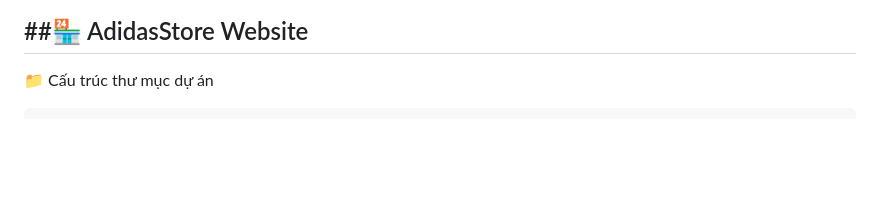
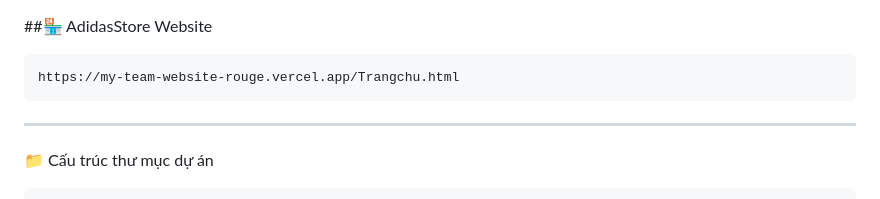
Before and after one commit to asuna-chan123/my-team-website, a Markdown page: README.md, the part around the change. GitHub-like rendering; blank space fills up the shorter version.

````diff
--- a/README.md
+++ b/README.md
@@ -1,4 +1,7 @@
 ##🏪 AdidasStore Website
+```
+https://my-team-website-rouge.vercel.app/Trangchu.html
+```
 ---
 📁 Cấu trúc thư mục dự án
 ```
````
